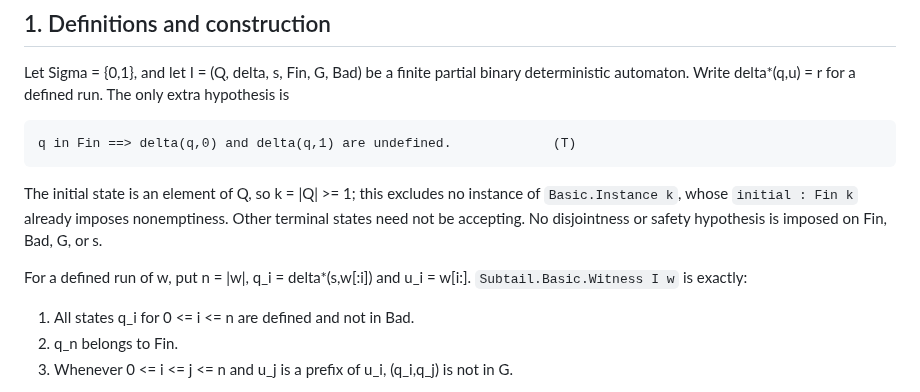
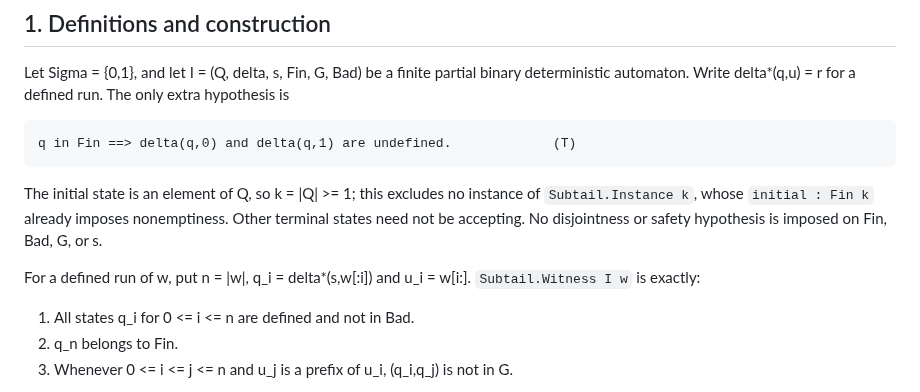
Before and after one commit to mhenglein/subtype-entailment, a Markdown page: notes/2026-09-19-c030-independent-review.md, the part around the change. GitHub-like rendering.

Commit message:
Use exact Subtail declaration namespaces in C030 readback (#37)

```diff
--- a/notes/2026-09-19-c030-independent-review.md
+++ b/notes/2026-09-19-c030-independent-review.md
@@ -49,12 +49,12 @@ The only extra hypothesis is
     q in Fin ==> delta(q,0) and delta(q,1) are undefined.             (T)
 
 The initial state is an element of Q, so k = |Q| >= 1; this excludes no instance
-of `Basic.Instance k`, whose `initial : Fin k` already imposes nonemptiness.
+of `Subtail.Instance k`, whose `initial : Fin k` already imposes nonemptiness.
 Other terminal states need not be accepting. No disjointness or safety
 hypothesis is imposed on Fin, Bad, G, or s.
 
 For a defined run of w, put n = |w|, q_i = delta*(s,w[:i]) and u_i = w[i:].
-`Subtail.Basic.Witness I w` is exactly:
+`Subtail.Witness I w` is exactly:
 
 1. All states q_i for 0 <= i <= n are defined and not in Bad.
 2. q_n belongs to Fin.
```
